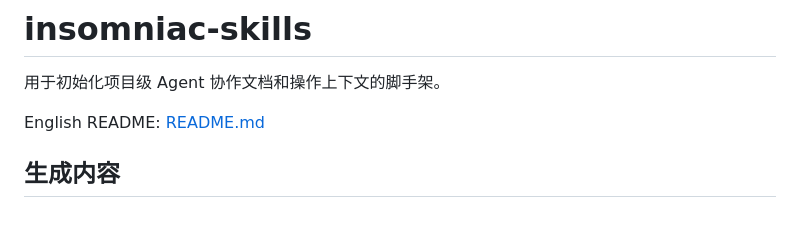
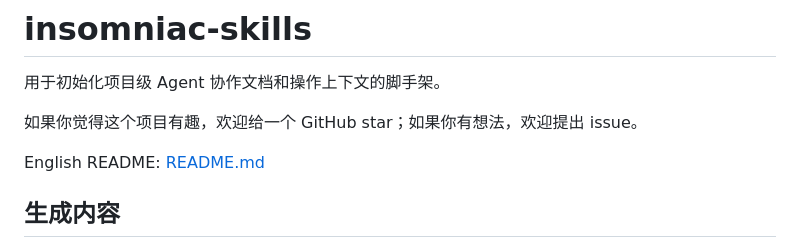
Before and after one commit to henry-insomniac/insomniac-skills, a Markdown page: README.zh-CN.md, the part around the change. Rendered like a GitHub page; blank space fills up the shorter version.

```diff
--- a/README.zh-CN.md
+++ b/README.zh-CN.md
@@ -1,6 +1,8 @@
 # insomniac-skills
 
 用于初始化项目级 Agent 协作文档和操作上下文的脚手架。
+
+如果你觉得这个项目有趣，欢迎给一个 GitHub star；如果你有想法，欢迎提出 issue。
 
 English README: [README.md](README.md)
 
```
Also changed, not shown: README.md (+2 -0 lines).
